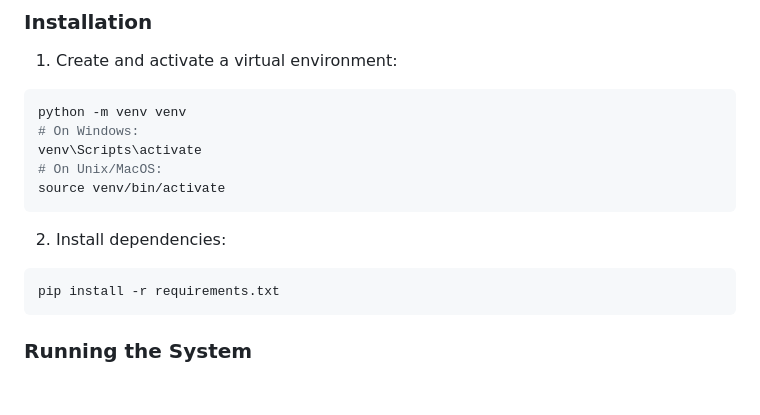
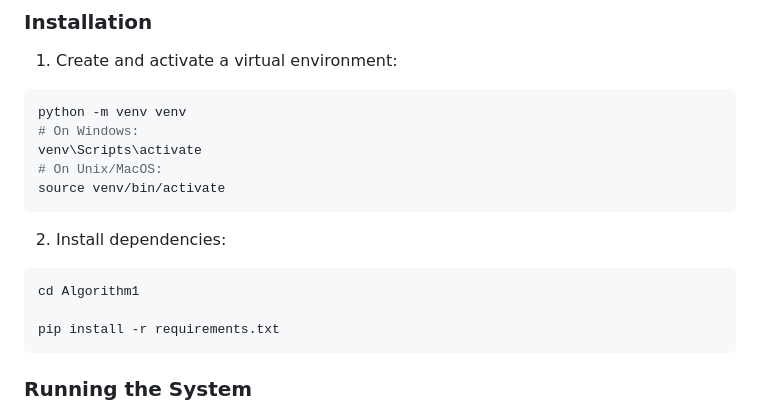
Before and after one commit to at6132/quant, a Markdown page: readme.md, the part around the change. GitHub-like rendering; blank space fills up the shorter version.

````diff
--- a/readme.md
+++ b/readme.md
@@ -87,6 +87,8 @@ source venv/bin/activate
 
 2. Install dependencies:
 ```bash
+cd Algorithm1
+
 pip install -r requirements.txt
 ```
 
````
